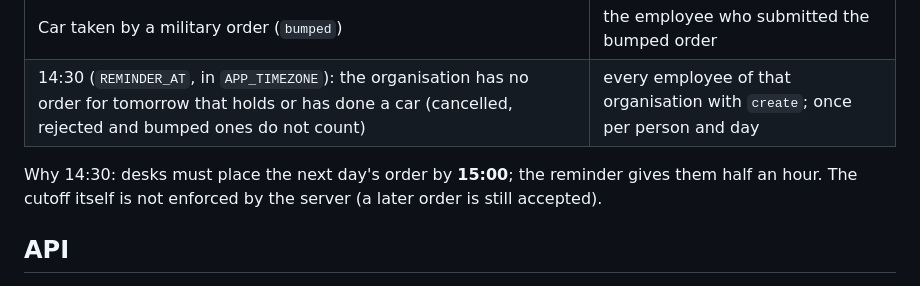
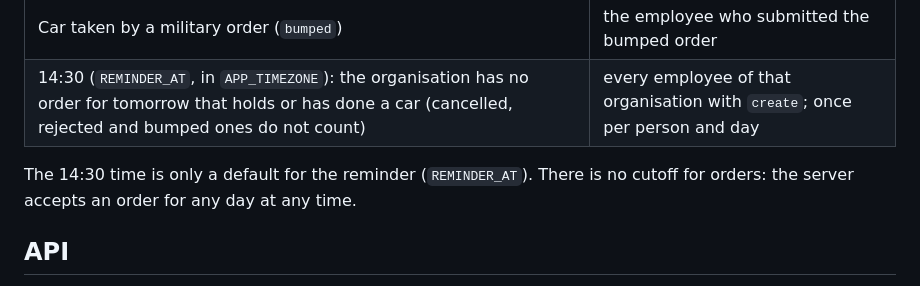
Before and after one commit to Alsesd/EasyMourningReport, a Markdown page: docs/modules/transport.md, the part around the change. GitHub-like rendering.

```diff
--- a/docs/modules/transport.md
+++ b/docs/modules/transport.md
@@ -53,7 +53,7 @@ The list refreshes every 15 seconds and shows the status and the reply note. On
 | Car taken by a military order (`bumped`) | the employee who submitted the bumped order |
 | 14:30 (`REMINDER_AT`, in `APP_TIMEZONE`): the organisation has no order for tomorrow that holds or has done a car (cancelled, rejected and bumped ones do not count) | every employee of that organisation with `create`; once per person and day |
 
-Why 14:30: desks must place the next day's order by **15:00**; the reminder gives them half an hour. The cutoff itself is not enforced by the server (a later order is still accepted).
+The 14:30 time is only a default for the reminder (`REMINDER_AT`). There is no cutoff for orders: the server accepts an order for any day at any time.
 
 ## API
 
```
Also changed, not shown: .claude/memory/project-module-functions.md (+1 -1 lines).
